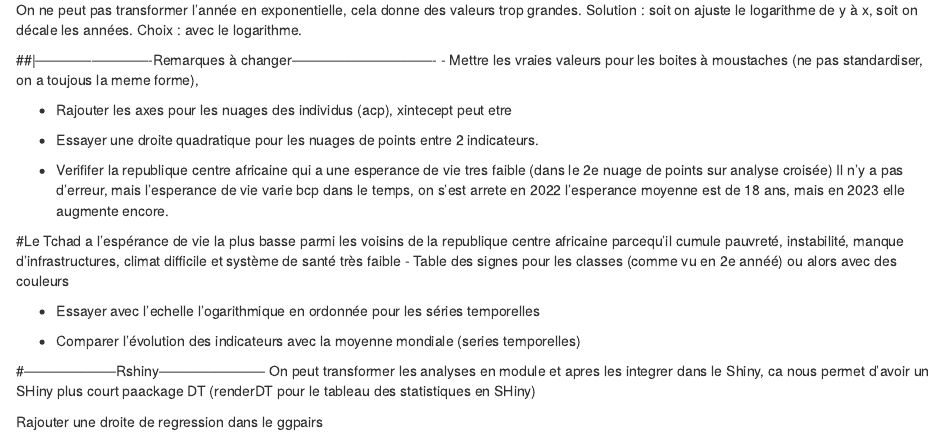
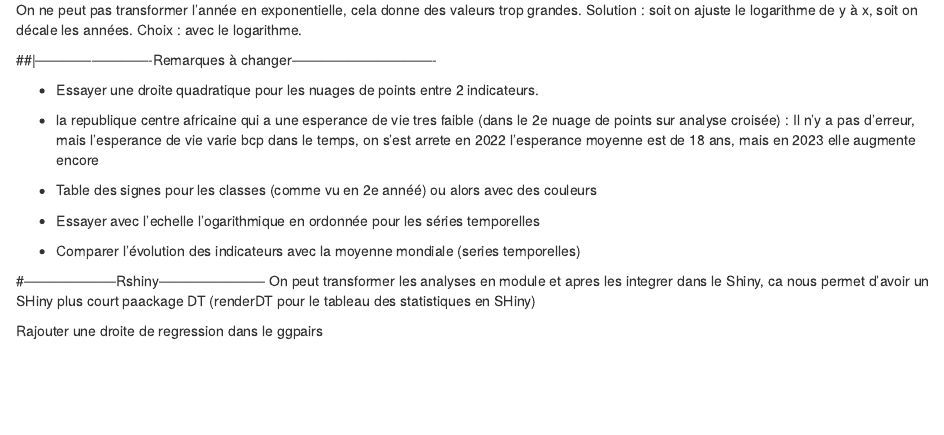
Before and after one commit to Fortunato20/SAE5-EMS-01, an R Markdown document (SAE5.EMS.01.Rmd): the page in a window 1100 px wide, from 3590 px down. Rendered offline with R 4.5, knitr and Pandoc, with nearby package versions; drawn as R Markdown's standard HTML page in place of the format the file asks for; code that draws random numbers runs with fixed seeds of ours; some code elsewhere in the file could not run offline; column names are cleaned by a stand-in for the janitor package.

```diff
--- a/SAE5.EMS.01.Rmd
+++ b/SAE5.EMS.01.Rmd
@@ -1214,16 +1214,13 @@
 
 
 ##|-------------------------Remarques à changer-------------------------------
-- Mettre les vraies valeurs pour les boites à moustaches (ne pas standardiser, on a toujous la meme forme),
 
-- Rajouter les axes pour les nuages des individus (acp), xintecept peut etre
 
 - Essayer une droite quadratique pour les nuages de points entre 2 indicateurs.
 
-- Verififer la republique centre africaine qui a une esperance de vie tres faible (dans le 2e nuage de points sur analyse croisée)
-Il n'y a pas d'erreur, mais l'esperance de vie varie bcp dans le temps, on s'est arrete en 2022 l'esperance moyenne est de 18 ans, mais en 2023 elle augmente encore.
+- la republique centre africaine qui a une esperance de vie tres faible (dans le 2e nuage de points sur analyse croisée) : Il n'y a pas d'erreur, mais l'esperance de vie varie bcp dans le temps, on s'est arrete en 2022 l'esperance moyenne est de 18 ans, mais en 2023 elle augmente encore
 
-#Le Tchad a l’espérance de vie la plus basse parmi les voisins de la republique centre africaine parcequ'il cumule pauvreté, instabilité, manque d’infrastructures, climat difficile et système de santé très faible
+
 - Table des signes pour les classes (comme vu en 2e annéé) ou alors avec des couleurs
 
 - Essayer avec l'echelle l'ogarithmique en ordonnée pour les séries temporelles
```
